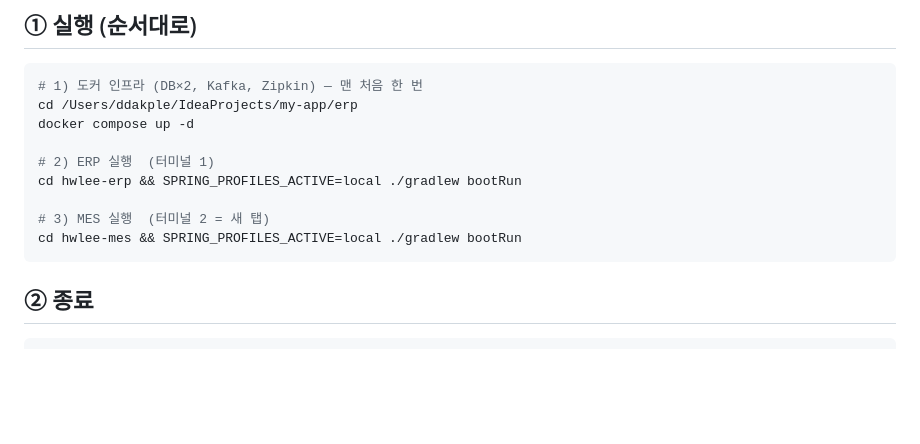
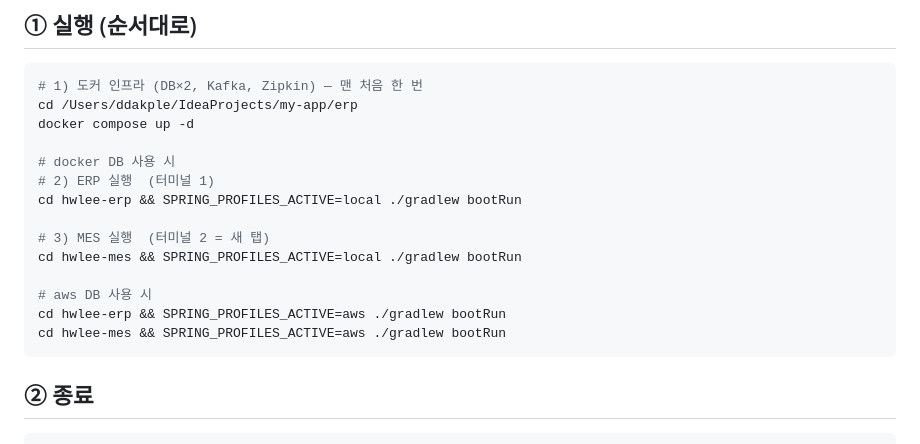
Before and after one commit to YO-Ov/erp, a Markdown page: 실행방법.md, the part around the change. GitHub-like rendering; blank space fills up the shorter version.

Commit message:
실행 명렁어 추가

````diff
--- a/실행방법.md
+++ b/실행방법.md
@@ -9,11 +9,16 @@
 cd /Users/ddakple/IdeaProjects/my-app/erp
 docker compose up -d
 
+# docker DB 사용 시
 # 2) ERP 실행  (터미널 1)
 cd hwlee-erp && SPRING_PROFILES_ACTIVE=local ./gradlew bootRun
 
 # 3) MES 실행  (터미널 2 = 새 탭)
 cd hwlee-mes && SPRING_PROFILES_ACTIVE=local ./gradlew bootRun
+
+# aws DB 사용 시
+cd hwlee-erp && SPRING_PROFILES_ACTIVE=aws ./gradlew bootRun
+cd hwlee-mes && SPRING_PROFILES_ACTIVE=aws ./gradlew bootRun
 ```
 
 ## ② 종료
````
